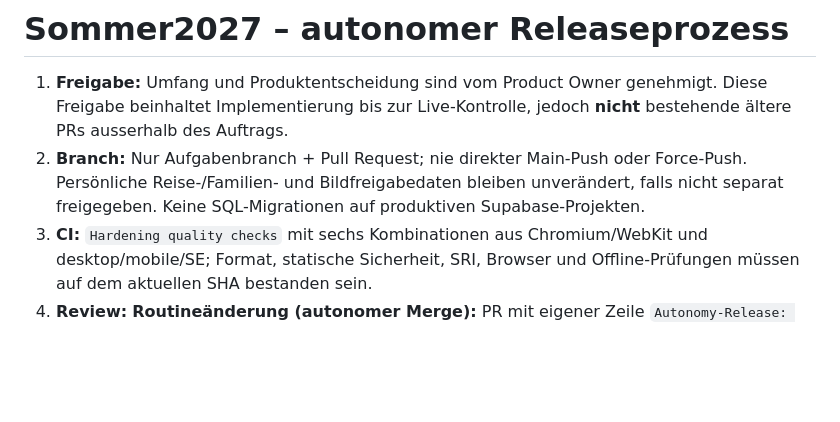
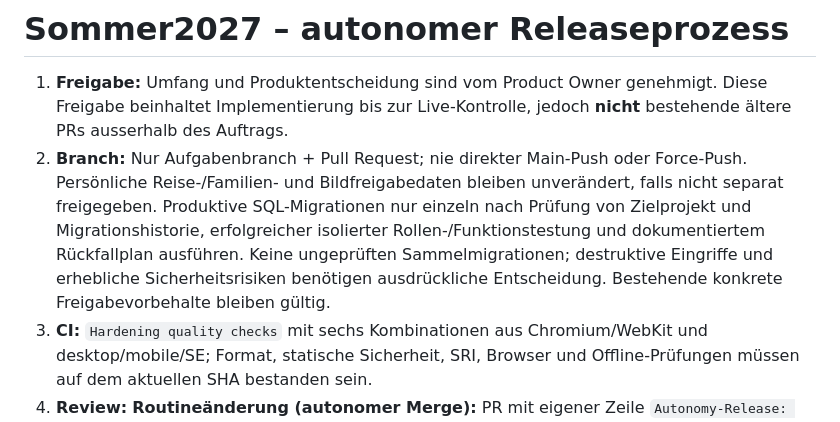
Before and after one commit to mikefaehCH/Sommer2027, a Markdown page: RELEASE_POLICY.md, the part around the change. Rendered like a GitHub page; blank space fills up the shorter version.

Commit message:
docs: clarify controlled production migrations

```diff
--- a/RELEASE_POLICY.md
+++ b/RELEASE_POLICY.md
@@ -1,7 +1,7 @@
 # Sommer2027 – autonomer Releaseprozess
 
 1. **Freigabe:** Umfang und Produktentscheidung sind vom Product Owner genehmigt. Diese Freigabe beinhaltet Implementierung bis zur Live-Kontrolle, jedoch **nicht** bestehende ältere PRs ausserhalb des Auftrags.
-2. **Branch:** Nur Aufgabenbranch + Pull Request; nie direkter Main-Push oder Force-Push. Persönliche Reise-/Familien- und Bildfreigabedaten bleiben unverändert, falls nicht separat freigegeben. Keine SQL-Migrationen auf produktiven Supabase-Projekten.
+2. **Branch:** Nur Aufgabenbranch + Pull Request; nie direkter Main-Push oder Force-Push. Persönliche Reise-/Familien- und Bildfreigabedaten bleiben unverändert, falls nicht separat freigegeben. Produktive SQL-Migrationen nur einzeln nach Prüfung von Zielprojekt und Migrationshistorie, erfolgreicher isolierter Rollen-/Funktionstestung und dokumentiertem Rückfallplan ausführen. Keine ungeprüften Sammelmigrationen; destruktive Eingriffe und erhebliche Sicherheitsrisiken benötigen ausdrückliche Entscheidung. Bestehende konkrete Freigabevorbehalte bleiben gültig.
 3. **CI:** `Hardening quality checks` mit sechs Kombinationen aus Chromium/WebKit und desktop/mobile/SE; Format, statische Sicherheit, SRI, Browser und Offline-Prüfungen müssen auf dem aktuellen SHA bestanden sein.
 4. **Review:** **Routineänderung (autonomer Merge):** PR mit eigener Zeile `Autonomy-Release: true` (nur für vom Product Owner freigegebene Aufträge), ausschliesslich hinzugefügte oder geänderte Dateien ausserhalb der geschützten Pfade, alle CI-Checks am exakten HEAD abgeschlossen und grün, kein offener `CHANGES_REQUESTED`. Eine GitHub-Approval ist für Routineänderungen nicht erforderlich. Claude-Reviews laufen zusätzlich und **nicht blockierend**: Befunde bleiben im PR sichtbar und werden vom Implementierer fachlich geprüft; Claude-Kommentare sind keine GitHub-Approval. Notbremse bei kritischen Befunden: Opt-in-Zeile entfernen oder Änderungen anfordern. **Nie autonom** (Merge-Entscheid von Mike): `.github/`, Agenten- und Release-Regeln, `supabase/` und SQL, Abhängigkeiten (`package*.json`), `vendor/`, CSP-/Sicherheitskonfiguration, Foto-Freigabedaten sowie gelöschte oder umbenannte Dateien. Schutzregeln können strengere Anforderungen festlegen.
 5. **Opt-in:** Nur PRs mit eigener Textzeile `Autonomy-Release: true` werden von der Merge-Automatik berücksichtigt. Das Opt-in setzt der zuständige Agent nur nach einer nachweisbaren Auftragsfreigabe. Alte PRs bleiben unberührt.
```
